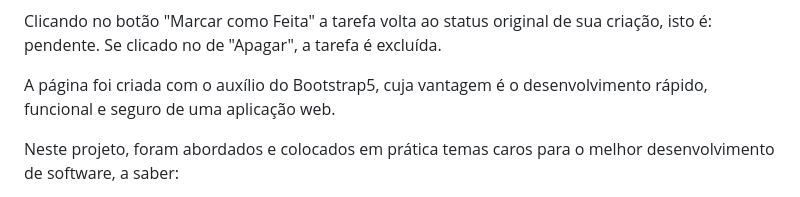
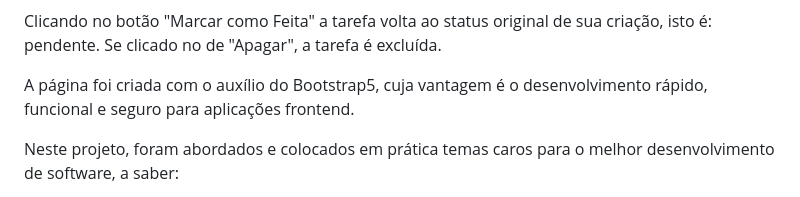
Before and after one commit to ch-soares/django-todolist, a Markdown page: README.md, the part around the change. Drawn GitHub-style.

```diff
--- a/README.md
+++ b/README.md
@@ -49,7 +49,7 @@ Em realizado esta operação, a tarefa é listada logo abaixo do título: Tarefa
 
 Clicando no botão "Marcar como Feita" a tarefa volta ao status original de sua criação, isto é: pendente. Se clicado no de "Apagar", a tarefa é excluída.
 
-A página foi criada com o auxílio do Bootstrap5, cuja vantagem é o desenvolvimento rápido, funcional e seguro de uma aplicação web.
+A página foi criada com o auxílio do Bootstrap5, cuja vantagem é o desenvolvimento rápido, funcional e seguro para aplicações frontend.
 
 Neste projeto, foram abordados e colocados em prática temas caros para o melhor desenvolvimento de software, a saber:
 - Biblioteca Python Decouple, para gerenciar variáveis de ambientes;
```
